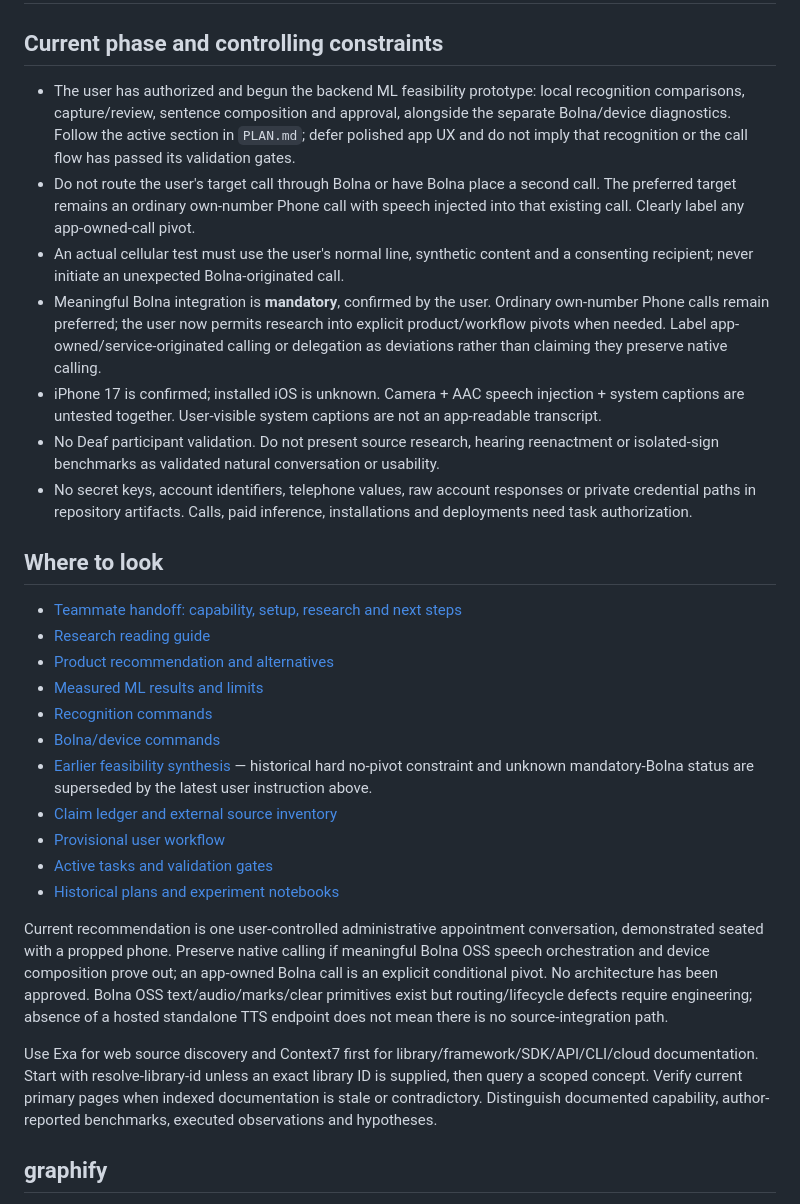
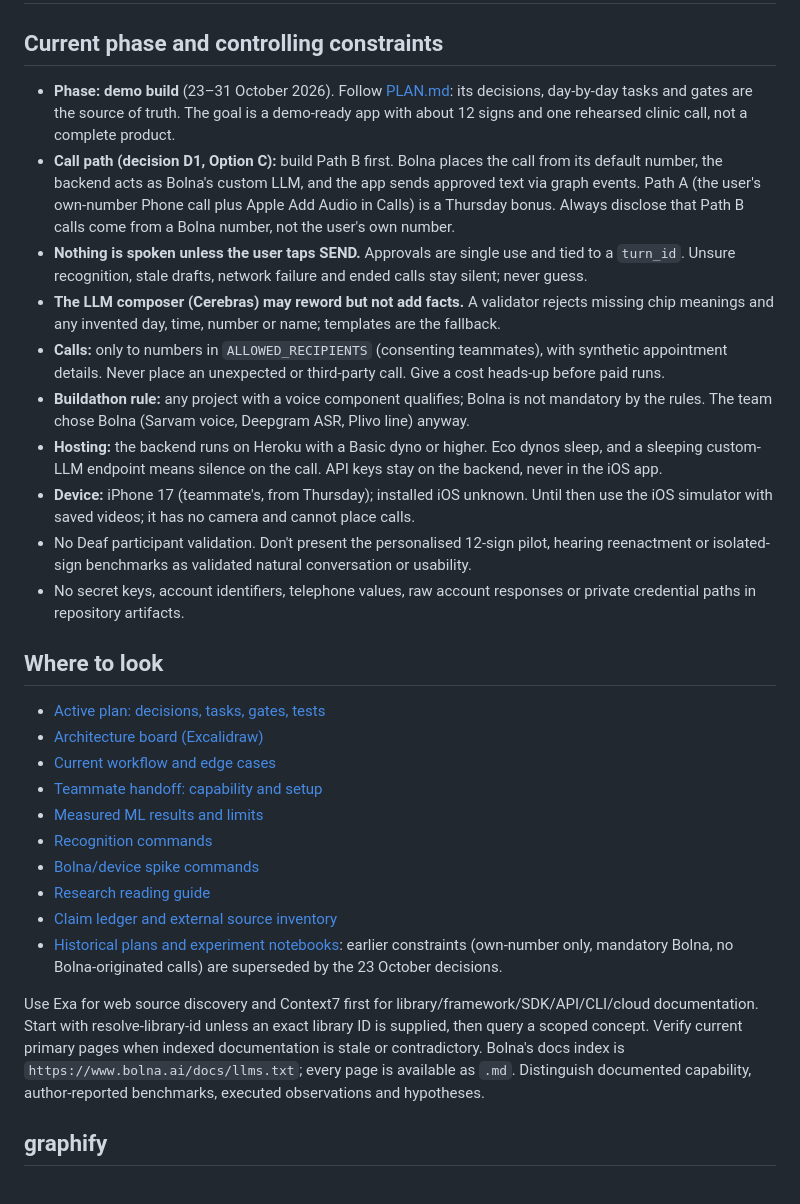
Before and after one commit to BishalJena/ishara, a Markdown page: AGENTS.md, the part around the change. Rendered like a GitHub page.

Commit message:
docs: align agent rules with 23 Oct demo decisions

```diff
--- a/AGENTS.md
+++ b/AGENTS.md
@@ -2,31 +2,31 @@
 
 ## Current phase and controlling constraints
 
-- The user has authorized and begun the backend ML feasibility prototype: local recognition comparisons, capture/review, sentence composition and approval, alongside the separate Bolna/device diagnostics. Follow the active section in `PLAN.md`; defer polished app UX and do not imply that recognition or the call flow has passed its validation gates.
-- Do not route the user's target call through Bolna or have Bolna place a second call. The preferred target remains an ordinary own-number Phone call with speech injected into that existing call. Clearly label any app-owned-call pivot.
-- An actual cellular test must use the user's normal line, synthetic content and a consenting recipient; never initiate an unexpected Bolna-originated call.
-- Meaningful Bolna integration is **mandatory**, confirmed by the user. Ordinary own-number Phone calls remain preferred; the user now permits research into explicit product/workflow pivots when needed. Label app-owned/service-originated calling or delegation as deviations rather than claiming they preserve native calling.
-- iPhone 17 is confirmed; installed iOS is unknown. Camera + AAC speech injection + system captions are untested together. User-visible system captions are not an app-readable transcript.
-- No Deaf participant validation. Do not present source research, hearing reenactment or isolated-sign benchmarks as validated natural conversation or usability.
-- No secret keys, account identifiers, telephone values, raw account responses or private credential paths in repository artifacts. Calls, paid inference, installations and deployments need task authorization.
+- **Phase: demo build** (23–31 October 2026). Follow [PLAN.md](PLAN.md): its decisions, day-by-day tasks and gates are the source of truth. The goal is a demo-ready app with about 12 signs and one rehearsed clinic call, not a complete product.
+- **Call path (decision D1, Option C):** build Path B first. Bolna places the call from its default number, the backend acts as Bolna's custom LLM, and the app sends approved text via graph events. Path A (the user's own-number Phone call plus Apple Add Audio in Calls) is a Thursday bonus. Always disclose that Path B calls come from a Bolna number, not the user's own number.
+- **Nothing is spoken unless the user taps SEND.** Approvals are single use and tied to a `turn_id`. Unsure recognition, stale drafts, network failure and ended calls stay silent; never guess.
+- **The LLM composer (Cerebras) may reword but not add facts.** A validator rejects missing chip meanings and any invented day, time, number or name; templates are the fallback.
+- **Calls:** only to numbers in `ALLOWED_RECIPIENTS` (consenting teammates), with synthetic appointment details. Never place an unexpected or third-party call. Give a cost heads-up before paid runs.
+- **Buildathon rule:** any project with a voice component qualifies; Bolna is not mandatory by the rules. The team chose Bolna (Sarvam voice, Deepgram ASR, Plivo line) anyway.
+- **Hosting:** the backend runs on Heroku with a Basic dyno or higher. Eco dynos sleep, and a sleeping custom-LLM endpoint means silence on the call. API keys stay on the backend, never in the iOS app.
+- **Device:** iPhone 17 (teammate's, from Thursday); installed iOS unknown. Until then use the iOS simulator with saved videos; it has no camera and cannot place calls.
+- No Deaf participant validation. Don't present the personalised 12-sign pilot, hearing reenactment or isolated-sign benchmarks as validated natural conversation or usability.
+- No secret keys, account identifiers, telephone values, raw account responses or private credential paths in repository artifacts.
 
 ## Where to look
 
-- [Teammate handoff: capability, setup, research and next steps](docs/HANDOFF.md)
-- [Research reading guide](docs/research/README.md)
-- [Product recommendation and alternatives](docs/research/product-directions.md)
+- [Active plan: decisions, tasks, gates, tests](PLAN.md)
+- [Architecture board (Excalidraw)](docs/architecture/README.md)
+- [Current workflow and edge cases](docs/WORKFLOW.md)
+- [Teammate handoff: capability and setup](docs/HANDOFF.md)
 - [Measured ML results and limits](docs/experiments/recognition.md)
 - [Recognition commands](spikes/recognition/README.md)
-- [Bolna/device commands](spikes/call_flow/README.md)
-- [Earlier feasibility synthesis](docs/archive/2026-10-18-feasibility.md) — historical hard no-pivot constraint and unknown mandatory-Bolna status are superseded by the latest user instruction above.
+- [Bolna/device spike commands](spikes/call_flow/README.md)
+- [Research reading guide](docs/research/README.md)
 - [Claim ledger and external source inventory](docs/CLAIM-LEDGER.md)
-- [Provisional user workflow](docs/WORKFLOW.md)
-- [Active tasks and validation gates](PLAN.md)
-- [Historical plans and experiment notebooks](docs/archive/README.md)
+- [Historical plans and experiment notebooks](docs/archive/README.md): earlier constraints (own-number only, mandatory Bolna, no Bolna-originated calls) are superseded by the 23 October decisions.
 
-Current recommendation is one user-controlled administrative appointment conversation, demonstrated seated with a propped phone. Preserve native calling if meaningful Bolna OSS speech orchestration and device composition prove out; an app-owned Bolna call is an explicit conditional pivot. No architecture has been approved. Bolna OSS text/audio/marks/clear primitives exist but routing/lifecycle defects require engineering; absence of a hosted standalone TTS endpoint does not mean there is no source-integration path.
-
-Use Exa for web source discovery and Context7 first for library/framework/SDK/API/CLI/cloud documentation. Start with resolve-library-id unless an exact library ID is supplied, then query a scoped concept. Verify current primary pages when indexed documentation is stale or contradictory. Distinguish documented capability, author-reported benchmarks, executed observations and hypotheses.
+Use Exa for web source discovery and Context7 first for library/framework/SDK/API/CLI/cloud documentation. Start with resolve-library-id unless an exact library ID is supplied, then query a scoped concept. Verify current primary pages when indexed documentation is stale or contradictory. Bolna's docs index is `https://www.bolna.ai/docs/llms.txt`; every page is available as `.md`. Distinguish documented capability, author-reported benchmarks, executed observations and hypotheses.
 
 ## graphify
 
```
